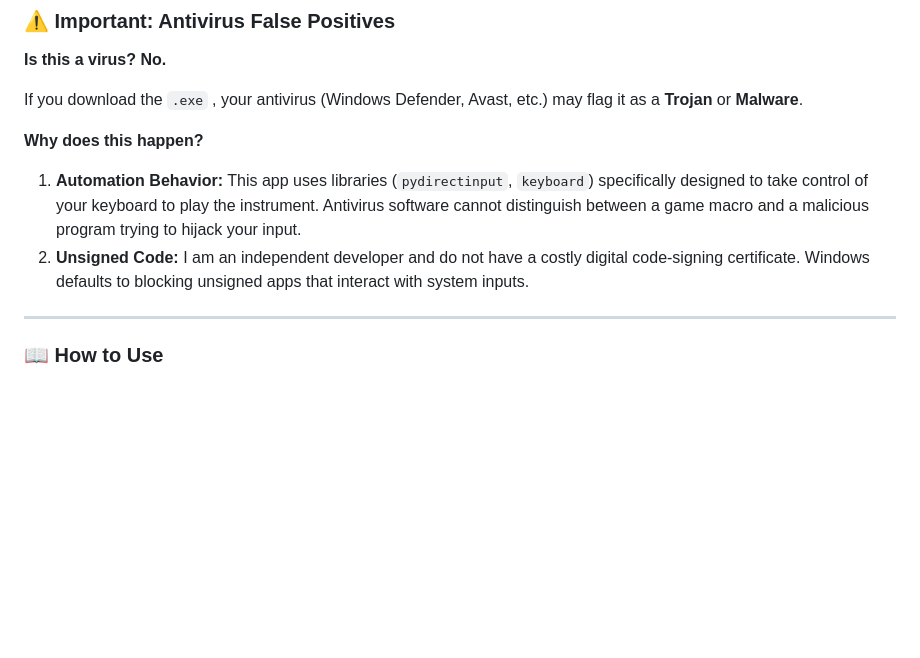
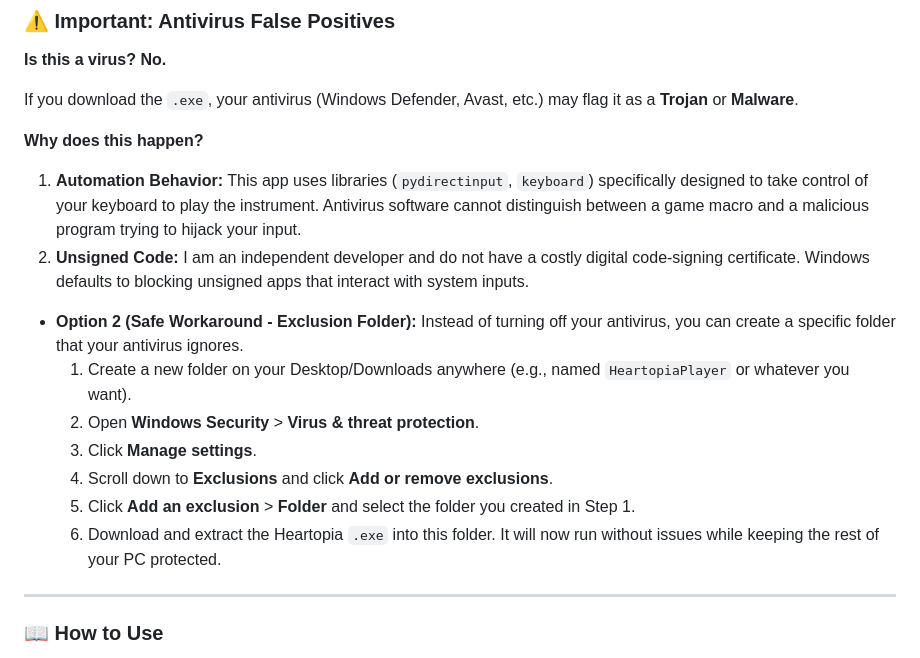
Before and after one commit to KaleidSkylark/Heartopia-Instrument-MIDI, a Markdown page: README.md, the part around the change. GitHub-like rendering; blank space fills up the shorter version.

Commit message:
Update README with antivirus exclusion workaround
Added a safe workaround for antivirus false positives by suggesting the creation of an exclusion folder.

```diff
--- a/README.md
+++ b/README.md
@@ -70,11 +70,20 @@
 
 **Is this a virus? No.**
 
-If you download the `.exe` , your antivirus (Windows Defender, Avast, etc.) may flag it as a **Trojan** or **Malware**.
+If you download the `.exe`, your antivirus (Windows Defender, Avast, etc.) may flag it as a **Trojan** or **Malware**.
 
 **Why does this happen?**
 1.  **Automation Behavior:** This app uses libraries (`pydirectinput`, `keyboard`) specifically designed to take control of your keyboard to play the instrument. Antivirus software cannot distinguish between a game macro and a malicious program trying to hijack your input.
 2.  **Unsigned Code:** I am an independent developer and do not have a costly digital code-signing certificate. Windows defaults to blocking unsigned apps that interact with system inputs.
+
+* **Option 2 (Safe Workaround - Exclusion Folder):**
+    Instead of turning off your antivirus, you can create a specific folder that your antivirus ignores.
+    1.  Create a new folder on your Desktop/Downloads anywhere (e.g., named `HeartopiaPlayer` or whatever you want).
+    2.  Open **Windows Security** > **Virus & threat protection**.
+    3.  Click **Manage settings**.
+    4.  Scroll down to **Exclusions** and click **Add or remove exclusions**.
+    5.  Click **Add an exclusion** > **Folder** and select the folder you created in Step 1.
+    6.  Download and extract the Heartopia `.exe` into this folder. It will now run without issues while keeping the rest of your PC protected.
 
 ---
 
```
